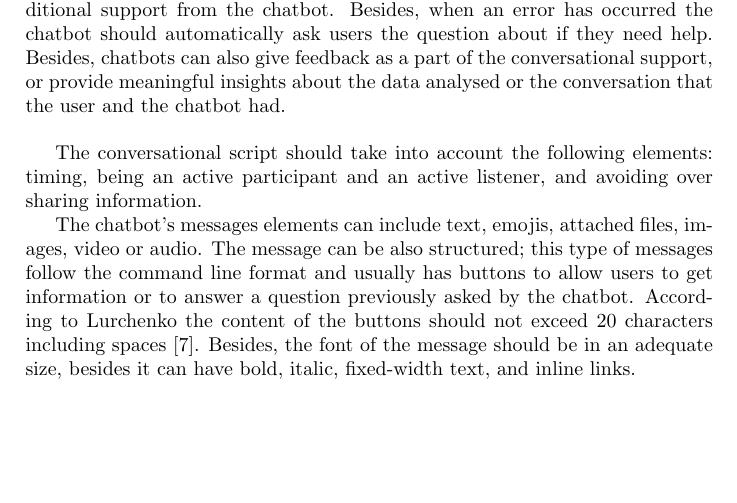
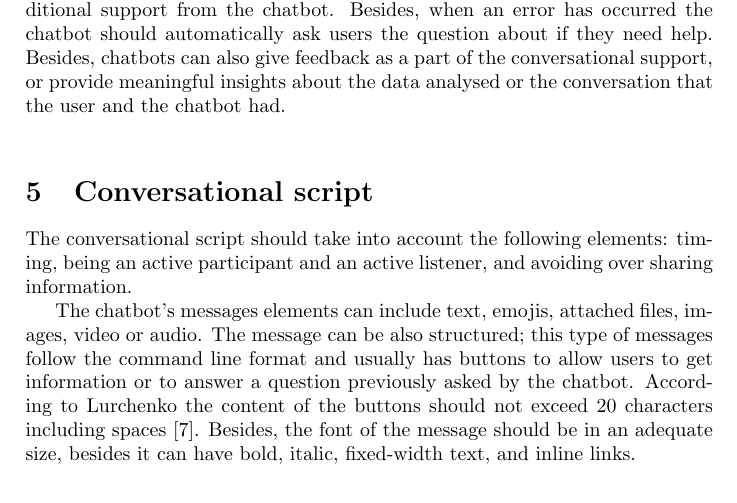
Before and after one commit to TaniaFerman/ChatbotBestPractices, a LaTeX document (ChatbotGuidelines/DesignPrinciples.tex): part of page 4 of 8, cut so that both start at the same text, the shorter picture padded with empty space. Compiled offline with pdfLaTeX.

Commit message:
Guideline update

```diff
--- a/ChatbotGuidelines/DesignPrinciples.tex
+++ b/ChatbotGuidelines/DesignPrinciples.tex
@@ -72,6 +72,7 @@ According to Pernice ``Carousels enable more than one piece of content to occupy
 \subsection{Support}
 Finally, support is any extra help that the chatbot has given to the user. How users can get help, should be in a straightforward way. Commonly, users only need to type the word ``help" or the command ``/help" in order to get an additional support from the chatbot. Besides, when an error has occurred the chatbot should automatically ask users the question about if they need help. Besides, chatbots can also give feedback as a part of the conversational support, or provide meaningful insights about the data analysed or the conversation that the user and the chatbot had.\\[0\baselineskip]
 
+\section{Conversational script}
 The conversational script should take into account the following elements: timing, being an active participant and an active listener, and avoiding over sharing information.
 
 The chatbot's messages elements can include text, emojis, attached files, images, video or audio. The message can be also structured; this type of messages follow the command line format and usually has buttons to allow users to get information or to answer a question previously asked by the chatbot. According to Lurchenko the content of the buttons should not exceed 20 characters including spaces~\cite{CheatSheet}. Besides, the font of the message should be in an adequate size, besides it can have bold, italic, fixed-width text, and inline links.
```
Also changed, not shown: ChatbotGuidelines/DesignPrinciples.pdf, 3 other files.
